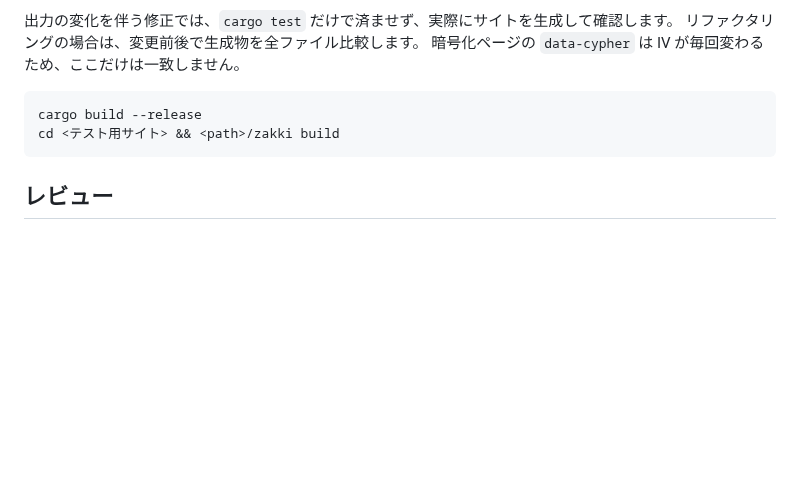
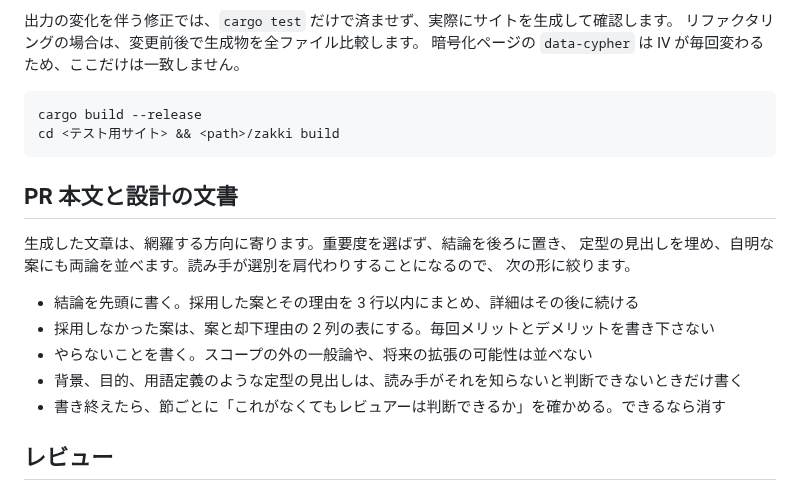
Before and after one commit to sinotca529/zakki, a Markdown page: AGENTS.md, the part around the change. Drawn GitHub-style; blank space fills up the shorter version.

Commit message:
docs: PR 本文と設計の文書の書き方を足す
生成した文章は網羅する方向に寄ります。重要度を選ばず、結論を後ろに置き、
定型の見出しを埋め、自明な案にも両論を並べます。この 4 つに対応する指定を
AGENTS.md に書きます。

Co-Authored-By: Claude Opus 5 <noreply@anthropic.com>
Claude-Session: https://claude.ai/code/session_01QE3NNGCQGM4dfSuLyiJwWw

````diff
--- a/AGENTS.md
+++ b/AGENTS.md
@@ -120,6 +120,18 @@ cargo build --release
 cd <テスト用サイト> && <path>/zakki build
 ```
 
+## PR 本文と設計の文書
+
+生成した文章は、網羅する方向に寄ります。重要度を選ばず、結論を後ろに置き、
+定型の見出しを埋め、自明な案にも両論を並べます。読み手が選別を肩代わりすることになるので、
+次の形に絞ります。
+
+- 結論を先頭に書く。採用した案とその理由を 3 行以内にまとめ、詳細はその後に続ける
+- 採用しなかった案は、案と却下理由の 2 列の表にする。毎回メリットとデメリットを書き下さない
+- やらないことを書く。スコープの外の一般論や、将来の拡張の可能性は並べない
+- 背景、目的、用語定義のような定型の見出しは、読み手がそれを知らないと判断できないときだけ書く
+- 書き終えたら、節ごとに「これがなくてもレビュアーは判断できるか」を確かめる。できるなら消す
+
 ## レビュー
 
 ### 進め方
````
